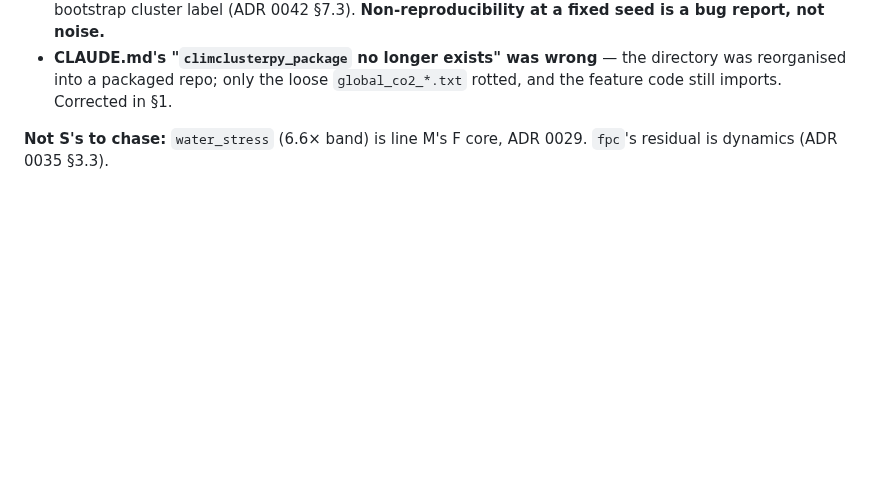
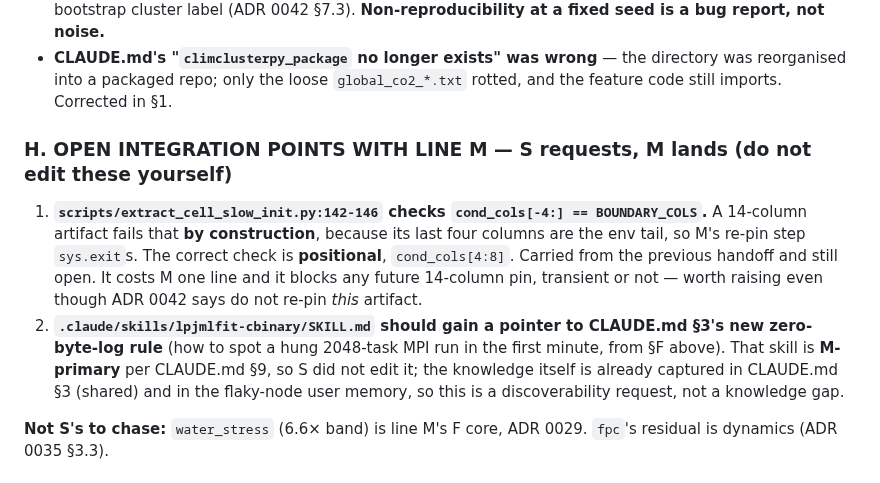
Before and after one commit to rimajj/LPJmLFIT_Emulator, a Markdown page: lines/S/STATE.md, the part around the change. Drawn GitHub-style; blank space fills up the shorter version.

Commit message:
docs(S): restore the line-M integration points in the handoff
Two requests to M, neither of which S may land itself:

1. `extract_cell_slow_init.py:142-146` checks `cond_cols[-4:] == BOUNDARY_COLS`,
   which a 14-column artifact fails by construction because its last four columns
   are the env tail — so M's re-pin step sys.exits. The correct check is positional,
   `cond_cols[4:8]`. This was in the PREVIOUS handoff and my rewrite dropped it into
   ADR 0042 §6 only; restoring it to the NEXT block because a request buried in an
   ADR is not a request anyone acts on.
2. `lpjmlfit-cbinary` should point at CLAUDE.md §3's new zero-byte-log rule. That
   skill is M-primary per CLAUDE.md §9 so S did not touch it; the knowledge is
   already in CLAUDE.md §3 and the flaky-node memory, making this a discoverability
   request rather than a knowledge gap.

Co-Authored-By: Claude Opus 4.8 <noreply@anthropic.com>

```diff
--- a/lines/S/STATE.md
+++ b/lines/S/STATE.md
@@ -216,6 +216,18 @@ onto the new id, and cancel the orphans.
   cluster label (ADR 0042 §7.3). **Non-reproducibility at a fixed seed is a bug report, not noise.**
 - **CLAUDE.md's "`climclusterpy_package` no longer exists" was wrong** — the directory was reorganised into a
   packaged repo; only the loose `global_co2_*.txt` rotted, and the feature code still imports. Corrected in §1.
+
+### H. OPEN INTEGRATION POINTS WITH LINE M — S requests, M lands (do not edit these yourself)
+
+1. **`scripts/extract_cell_slow_init.py:142-146` checks `cond_cols[-4:] == BOUNDARY_COLS`.** A 14-column
+   artifact fails that **by construction**, because its last four columns are the env tail, so M's re-pin step
+   `sys.exit`s. The correct check is **positional**, `cond_cols[4:8]`. Carried from the previous handoff and
+   still open. It costs M one line and it blocks any future 14-column pin, transient or not — worth raising
+   even though ADR 0042 says do not re-pin *this* artifact.
+2. **`.claude/skills/lpjmlfit-cbinary/SKILL.md` should gain a pointer to CLAUDE.md §3's new zero-byte-log
+   rule** (how to spot a hung 2048-task MPI run in the first minute, from §F above). That skill is **M-primary**
+   per CLAUDE.md §9, so S did not edit it; the knowledge itself is already captured in CLAUDE.md §3 (shared)
+   and in the flaky-node user memory, so this is a discoverability request, not a knowledge gap.
 
 **Not S's to chase:** `water_stress` (6.6× band) is line M's F core, ADR 0029. `fpc`'s residual is dynamics
 (ADR 0035 §3.3).
```
